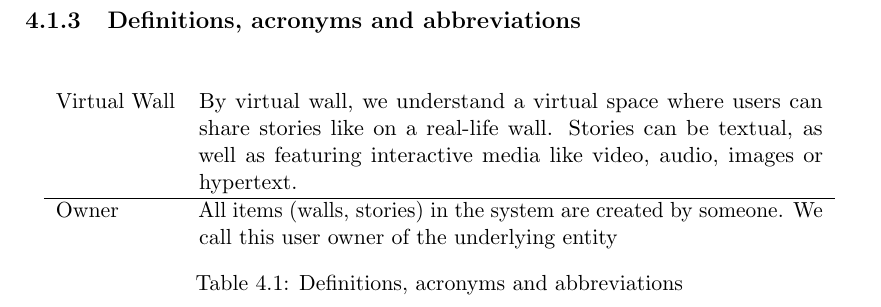
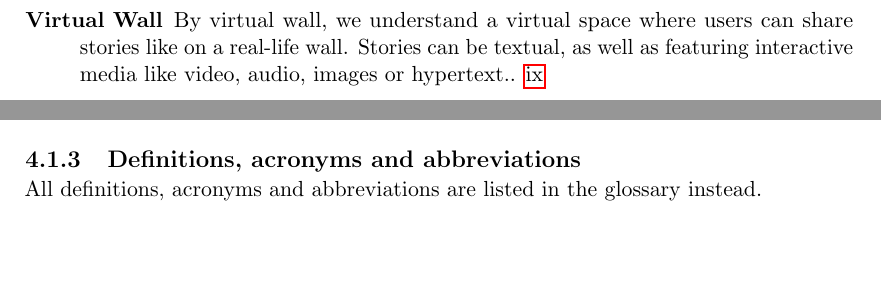
Before and after one commit to Tornaldo/StedRFront, a LaTeX thesis (Report/Report.tex, which reads Report/Glossary.tex): part of page 50 of 133 before the commit and two parts of pages 15 and 49 of 133 after it, the two joined at a grey line, cut so that both start at the same text, the shorter picture padded with empty space. Compiled offline with pdfLaTeX.

Commit message:
srs - requirements
definitions, acronyms and abbreviations moved to glossary

```diff
--- a/Report/Glossary.tex
+++ b/Report/Glossary.tex
@@ -11,3 +11,4 @@
 \newacronym{url}{URL}{Uniform Resource Locator}
 \newacronym{dd}{DD}{Decimal Degrees}
 \newacronym{jpa}{JPA}{Java Persistence API}
+\newacronym{VirtualWall}{Virtual Wall}{By virtual wall, we understand a virtual space where users can share stories like on a real-life wall. Stories can be textual, as well as featuring interactive media like video, audio, images or hypertext. }
--- a/Report/Report.tex
+++ b/Report/Report.tex
@@ -900,17 +900,7 @@ As presented by customer, the VirtualWall software system is going to be a compl
 In the scope of this year's run of Customer Driven Project course, a prototype of a mobile application frontend and a basic server backend shall be developed.
 
 \subsection{Definitions, acronyms and abbreviations}
-
-\begin{table}[H]
-\centering
-\begin{tabular}{ l  p{11cm} }
-    Virtual Wall     & By virtual wall, we understand a virtual space where users can share stories like on a real-life wall.
-                       Stories can be textual, as well as featuring interactive media like video, audio, images or hypertext.            \\ \hline
-    Owner            & All items (walls, stories) in the system are created by someone. We call this user owner of the underlying entity \\
-\end{tabular}
-\caption{Definitions, acronyms and abbreviations}
-\label{tab:req_definitions}
-\end{table}
+All definitions, acronyms and abbreviations are listed in the glossary instead.
 
 \subsection{Overview}
 The rest of this \gls{srs} document describes the proposed product by means of its desired functionality, characteristics, constraints and perspectives. This general description can be found in section~\ref{sec:req_overall_description}. A description of the actual requirements is to be found in section~\ref{sec:req_specific_requirements}.
```
